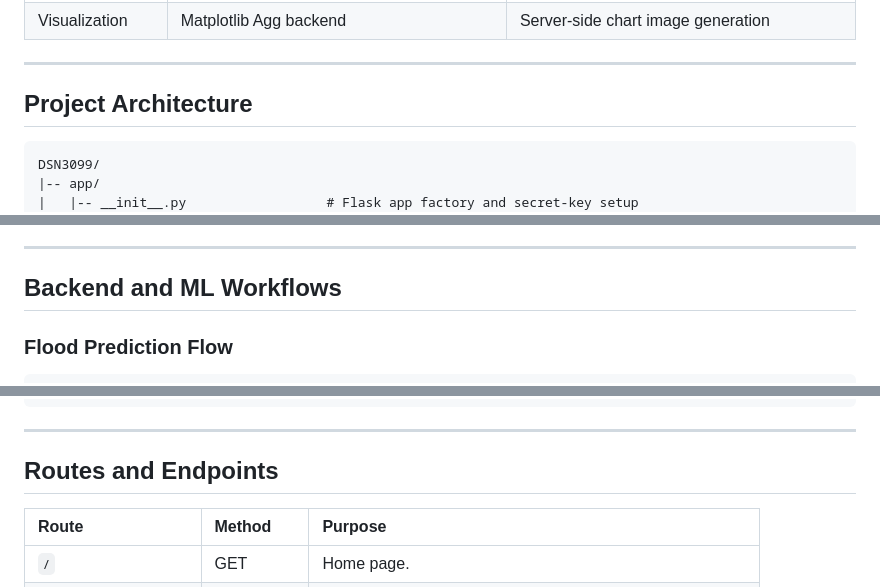
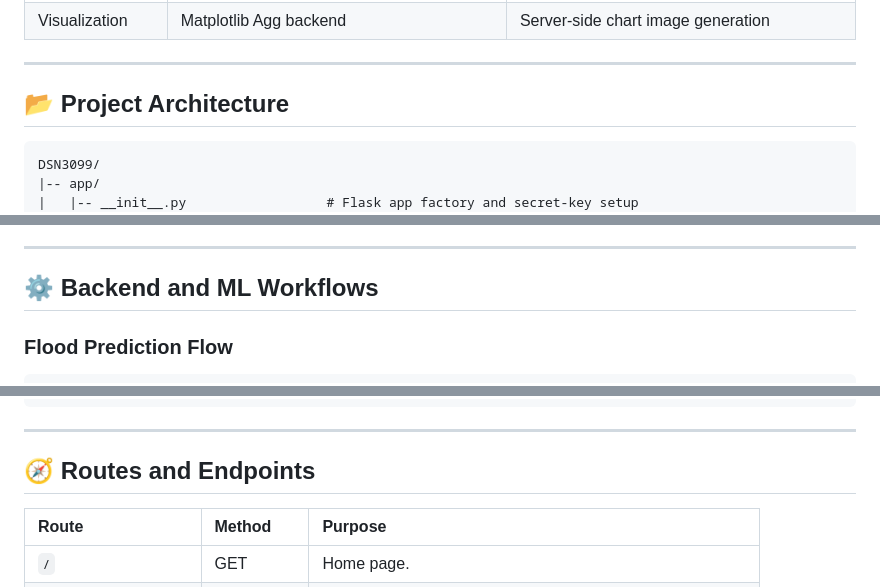
Before and after one commit to Varaxion/DSN3099, a Markdown page: README.md, 3 parts joined by grey strips. GitHub-like rendering.

````diff
--- a/README.md
+++ b/README.md
@@ -136,7 +144,9 @@ Main files:
 
 ---
 
-## Project Architecture
+<a id="project-architecture"></a>
+
+## 📂 Project Architecture
 
 ```text
 DSN3099/
@@ -267,7 +279,9 @@ DSN3099/
 
 ---
 
-## Backend and ML Workflows
+<a id="backend-and-ml-workflows"></a>
+
+## ⚙️ Backend and ML Workflows
 
 ### Flood Prediction Flow
 
@@ -340,7 +354,9 @@ app/static/js/bloodBanks.js renders result cards
 
 ---
 
-## Routes and Endpoints
+<a id="routes-and-endpoints"></a>
+
+## 🧭 Routes and Endpoints
 
 | Route | Method | Purpose |
 | :--- | :--- | :--- |
````
Also changed, not shown: other parts of README.md (+72 -45 lines).
